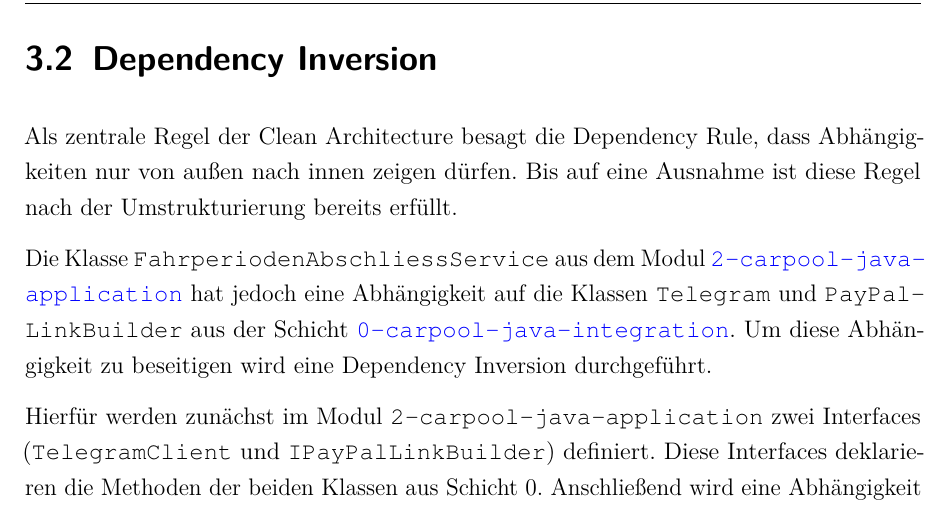
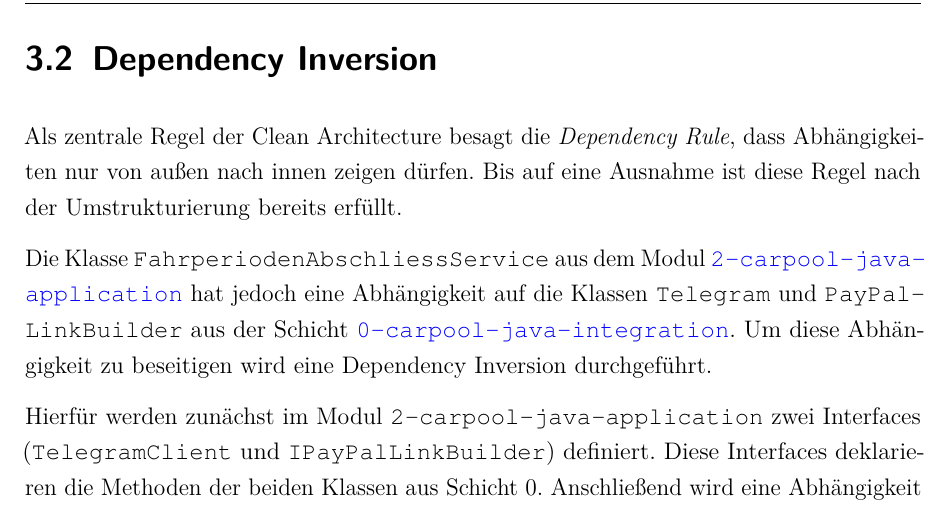
Before and after one commit to yschiebelhut/carpool-java, a LaTeX document (doc/LaTeX/Schiebelhut_Programmentwurf.tex, which reads doc/LaTeX/Inhalt/03_Inhalt/03_clean.tex): part of page 13 of 24, cut so that both start at the same text. Compiled offline with pdfLaTeX.

Commit message:
emph hinzugefügt

```diff
--- a/doc/LaTeX/Inhalt/03_Inhalt/03_clean.tex
+++ b/doc/LaTeX/Inhalt/03_Inhalt/03_clean.tex
@@ -59,7 +59,7 @@ In diesem Plugin werden die PayPal-Link-Generierung sowie die Interaktion mit Te
 Zwar gehört gemäß Beschreibung des Domainen-Experten das Senden von PayPal-Links via Telegram als elementarer Bestandteil zum Programm, weshalb theoretisch auch für eine Platzierung in der Domain-Schicht argumentiert werden könnte, jedoch bezieht sich diese Aufgabe auf Schnittstellen von externen Systemen, von denen per se schon ein häufiger Wandel zu erwarten ist, weshalb diese Klassen auf jeden Fall in der Plugin-Schicht implementiert werden sollten.
 
 \section{Dependency Inversion}
-Als zentrale Regel der Clean Architecture besagt die Dependency Rule, dass Abhängigkeiten nur von außen nach innen zeigen dürfen.
+Als zentrale Regel der Clean Architecture besagt die \emph{Dependency Rule}, dass Abhängigkeiten nur von außen nach innen zeigen dürfen.
 Bis auf eine Ausnahme ist diese Regel nach der Umstrukturierung bereits erfüllt.
 
 Die Klasse \code{FahrperiodenAbschliessService} aus dem Modul \href{https://github.com/yschiebelhut/carpool-java/tree/6432a12f748682770324464219113f8df8e90454/2-carpool-java-application}{\code{2-carpool-java-application}} hat jedoch eine Abhängigkeit auf die Klassen \code{Telegram} und \code{PayPalLinkBuilder} aus der Schicht \href{https://github.com/yschiebelhut/carpool-java/tree/6432a12f748682770324464219113f8df8e90454/0-carpool-java-integration}{\code{0-carpool-java-integration}}.
```
Also changed, not shown: doc/LaTeX/Schiebelhut_Programmentwurf.pdf.
